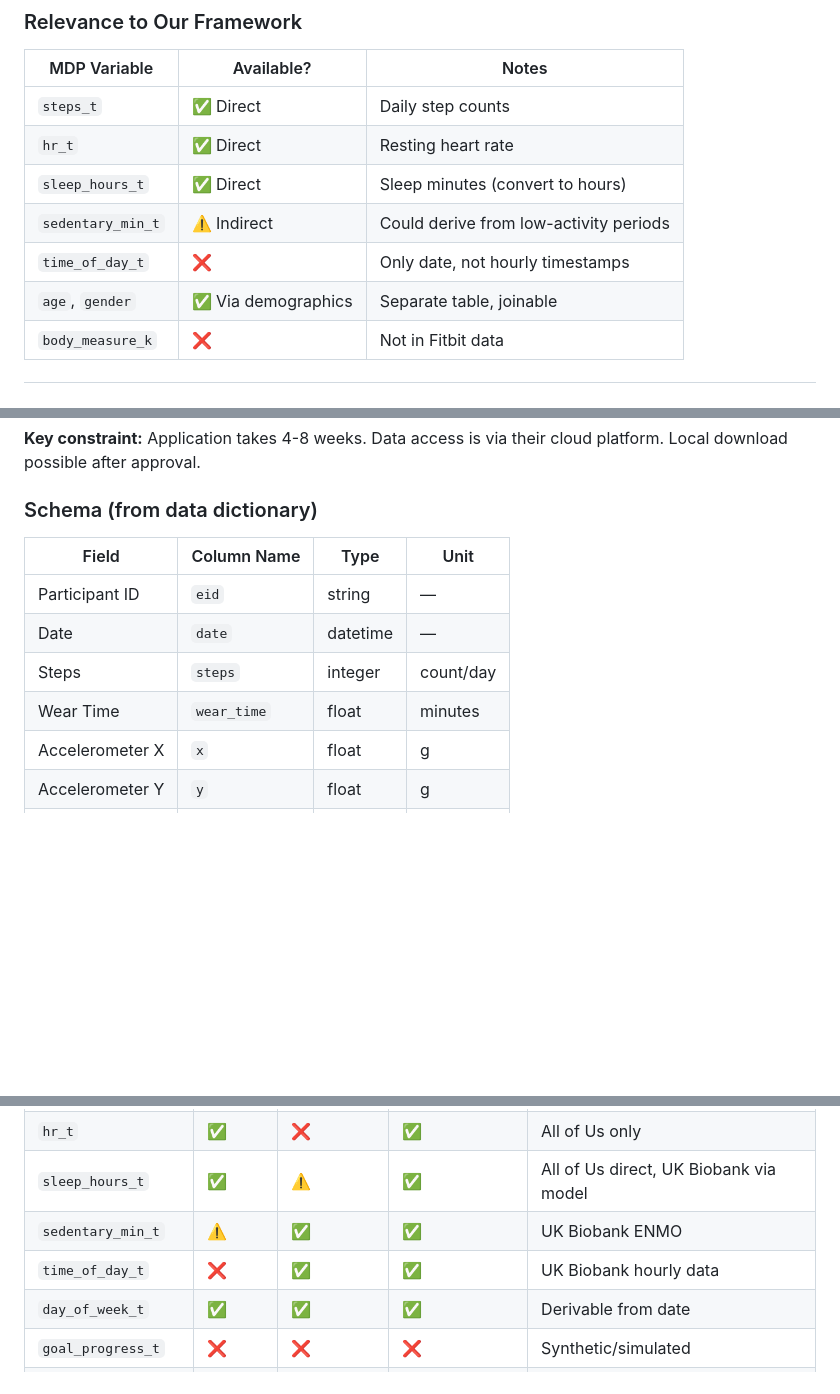
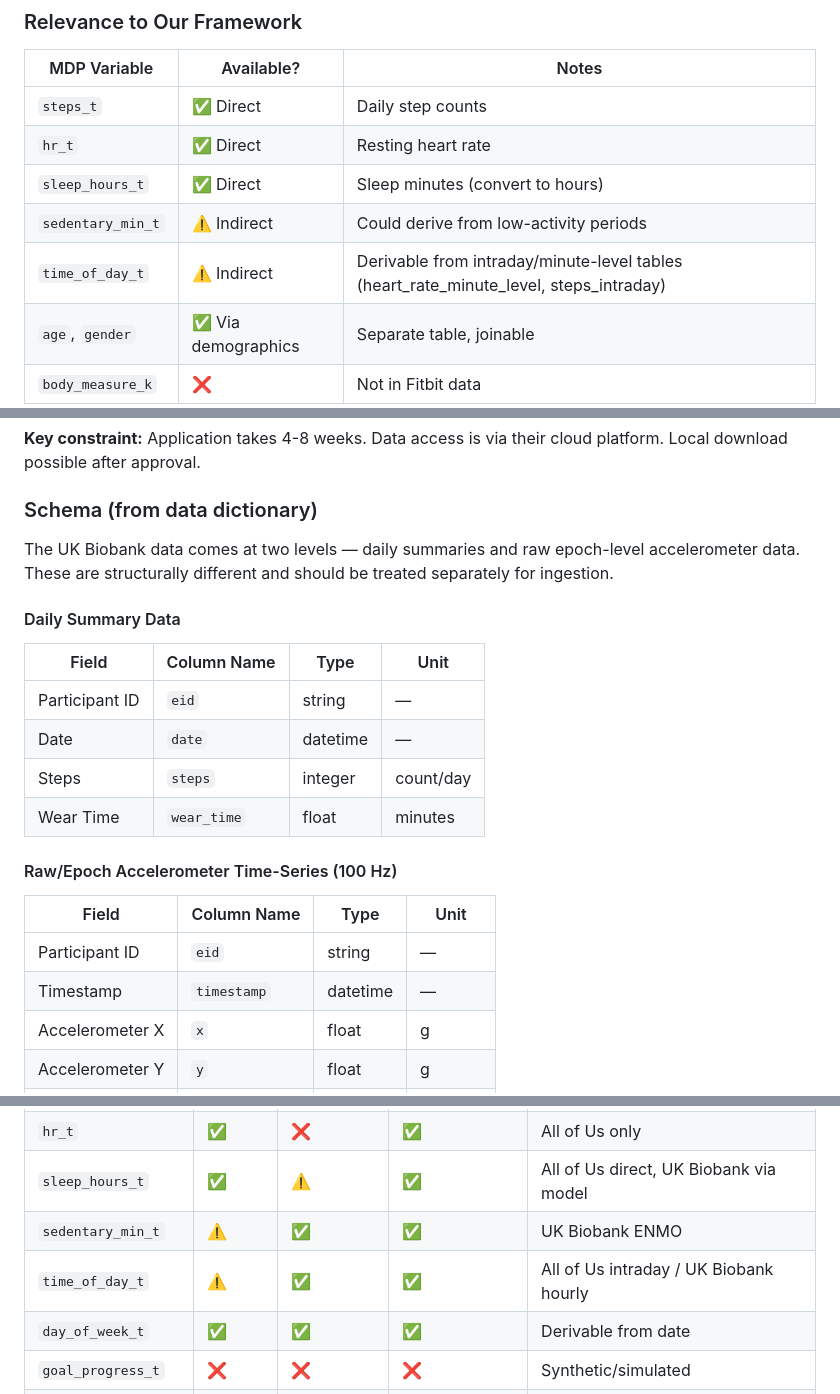
Before and after one commit to wd7512/rl-health-interventions, a Markdown page: docs/03 Data Sources.md, 3 parts joined by grey strips. Drawn GitHub-style; blank space fills up the shorter version.

Commit message:
docs: address Gemini review findings on dataset feasibility study
- All of Us has intraday tables (time_of_day derivable, not unavailable)
- Split UK Biobank schema into daily summaries vs raw 100Hz accelerometer
- Update gap analysis table to reflect intraday availability

```diff
--- a/docs/03 Data Sources.md
+++ b/docs/03 Data Sources.md
@@ -77,7 +77,7 @@ cloud environment. We cannot download CSVs to test locally.
 | `hr_t` | ✅ Direct | Resting heart rate |
 | `sleep_hours_t` | ✅ Direct | Sleep minutes (convert to hours) |
 | `sedentary_min_t` | ⚠️ Indirect | Could derive from low-activity periods |
-| `time_of_day_t` | ❌ | Only date, not hourly timestamps |
+| `time_of_day_t` | ⚠️ Indirect | Derivable from intraday/minute-level tables (heart_rate_minute_level, steps_intraday) |
 | `age`, `gender` | ✅ Via demographics | Separate table, joinable |
 | `body_measure_k` | ❌ | Not in Fitbit data |
 
@@ -110,12 +110,25 @@ cloud platform. Local download possible after approval.
 
 ### Schema (from data dictionary)
 
+The UK Biobank data comes at two levels — daily summaries and raw epoch-level
+accelerometer data. These are structurally different and should be treated
+separately for ingestion.
+
+#### Daily Summary Data
+
 | Field | Column Name | Type | Unit |
 |-------|-------------|------|------|
 | Participant ID | `eid` | string | — |
 | Date | `date` | datetime | — |
 | Steps | `steps` | integer | count/day |
 | Wear Time | `wear_time` | float | minutes |
+
+#### Raw/Epoch Accelerometer Time-Series (100 Hz)
+
+| Field | Column Name | Type | Unit |
+|-------|-------------|------|------|
+| Participant ID | `eid` | string | — |
+| Timestamp | `timestamp` | datetime | — |
 | Accelerometer X | `x` | float | g |
 | Accelerometer Y | `y` | float | g |
 | Accelerometer Z | `z` | float | g |
@@ -161,7 +174,7 @@ The MDP spec (docs/02 MDP Specification.tex) defines these state variables:
 | `hr_t` | ✅ | ❌ | ✅ | All of Us only |
 | `sleep_hours_t` | ✅ | ⚠️ | ✅ | All of Us direct, UK Biobank via model |
 | `sedentary_min_t` | ⚠️ | ✅ | ✅ | UK Biobank ENMO |
-| `time_of_day_t` | ❌ | ✅ | ✅ | UK Biobank hourly data |
+| `time_of_day_t` | ⚠️ | ✅ | ✅ | All of Us intraday / UK Biobank hourly |
 | `day_of_week_t` | ✅ | ✅ | ✅ | Derivable from date |
 | `goal_progress_t` | ❌ | ❌ | ❌ | Synthetic/simulated |
 | `burden_t` | ❌ | ❌ | ❌ | State variable (not from data) |
```
